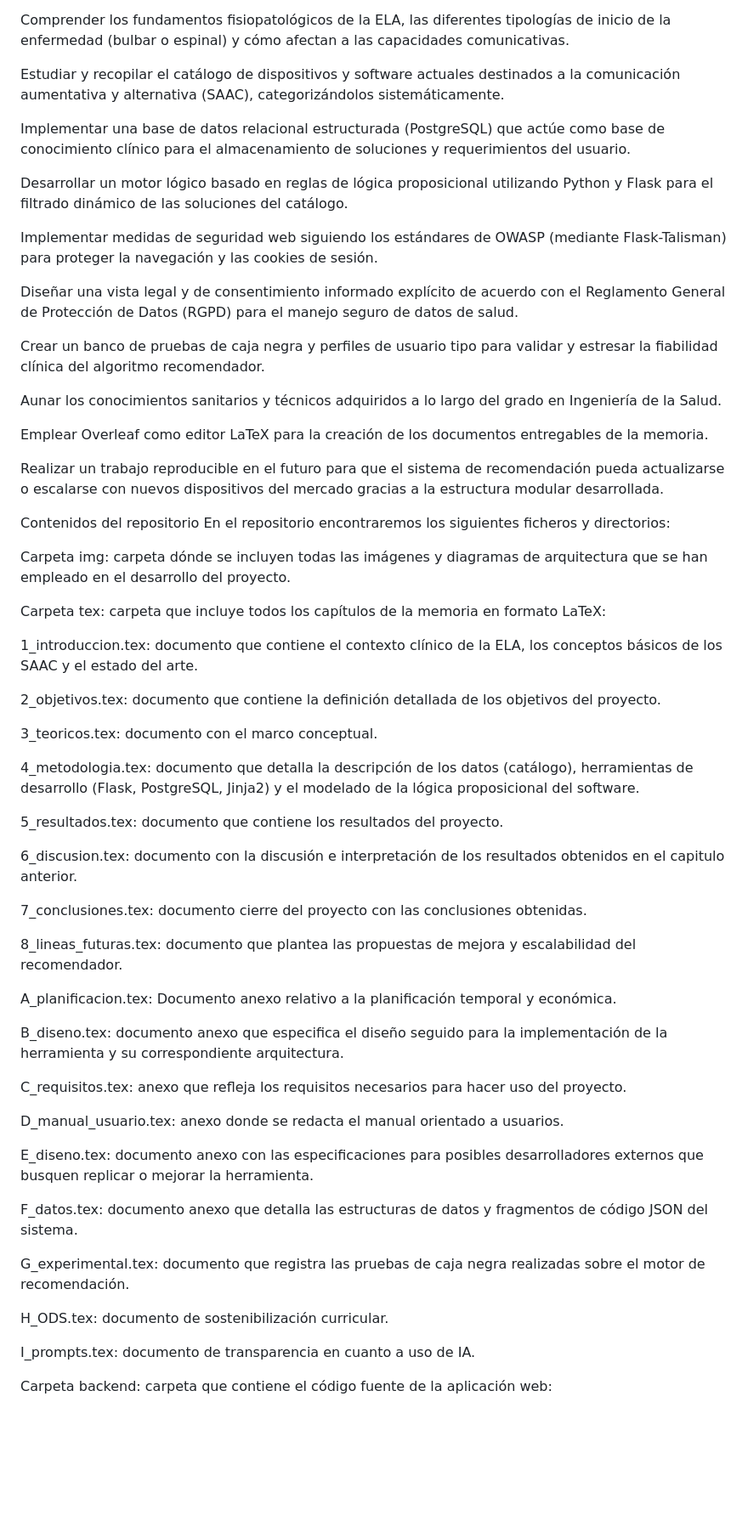
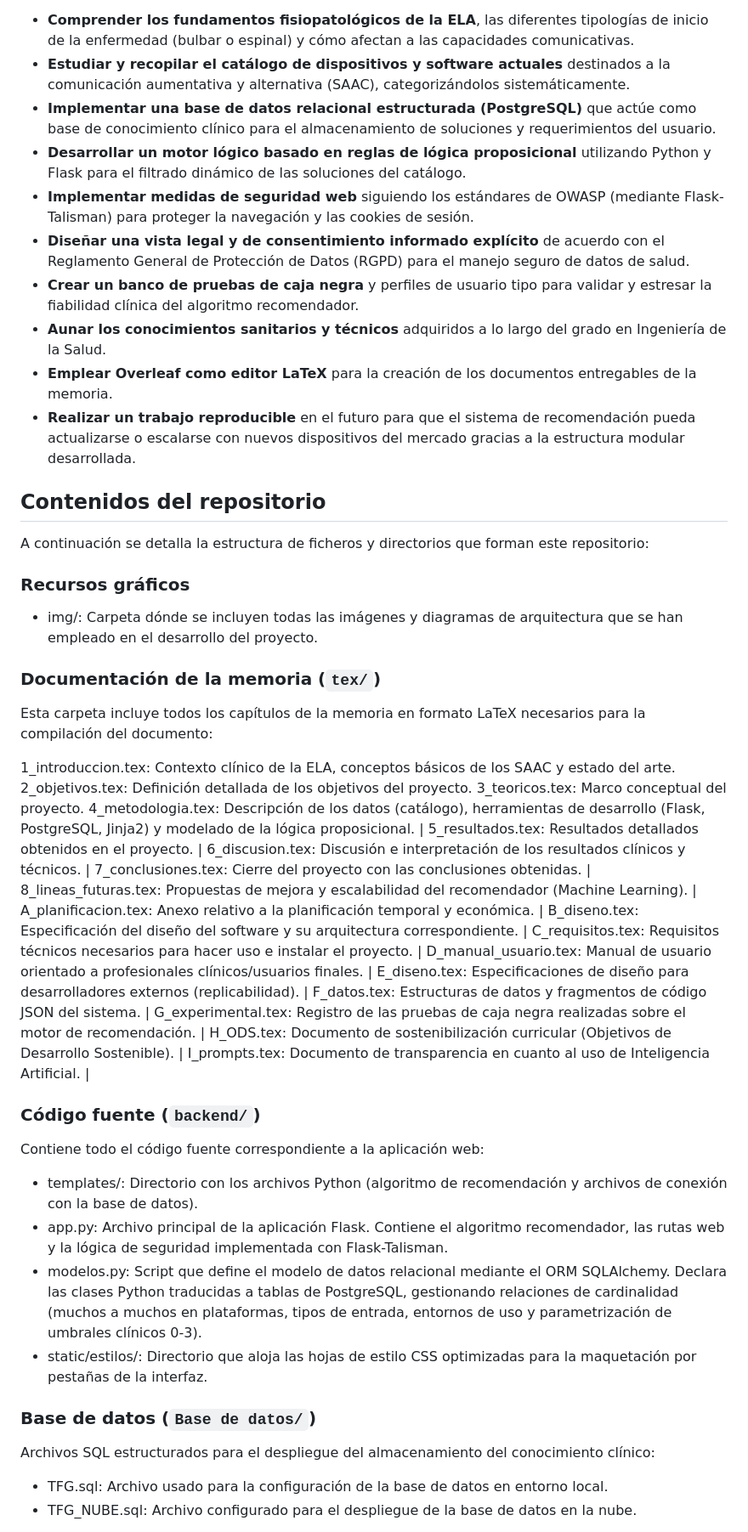
Before and after one commit to itslxcy/Trabajo-fin-de-grado, a Markdown page: README.md, the part around one of its changes. Shown at 85% size. GitHub-like rendering; blank space fills up the shorter version.

```diff
--- a/README.md
+++ b/README.md
@@ -24,65 +42,55 @@ Objetivos
 Inicialmente, se plantean una serie de objetivos, para los cuales se obtendrá respuesta tras el análisis correspondiente de los datos:
 
-Comprender los fundamentos fisiopatológicos de la ELA, las diferentes tipologías de inicio de la enfermedad (bulbar o espinal) y cómo afectan a las capacidades comunicativas.
+* **Comprender los fundamentos fisiopatológicos de la ELA**, las diferentes tipologías de inicio de la enfermedad (bulbar o espinal) y cómo afectan a las capacidades comunicativas.
+* **Estudiar y recopilar el catálogo de dispositivos y software actuales** destinados a la comunicación aumentativa y alternativa (SAAC), categorizándolos sistemáticamente.
+* **Implementar una base de datos relacional estructurada (PostgreSQL)** que actúe como base de conocimiento clínico para el almacenamiento de soluciones y requerimientos del usuario.
+* **Desarrollar un motor lógico basado en reglas de lógica proposicional** utilizando Python y Flask para el filtrado dinámico de las soluciones del catálogo.
+* **Implementar medidas de seguridad web** siguiendo los estándares de OWASP (mediante Flask-Talisman) para proteger la navegación y las cookies de sesión.
+* **Diseñar una vista legal y de consentimiento informado explícito** de acuerdo con el Reglamento General de Protección de Datos (RGPD) para el manejo seguro de datos de salud.
+* **Crear un banco de pruebas de caja negra** y perfiles de usuario tipo para validar y estresar la fiabilidad clínica del algoritmo recomendador.
+* **Aunar los conocimientos sanitarios y técnicos** adquiridos a lo largo del grado en Ingeniería de la Salud.
+* **Emplear Overleaf como editor LaTeX** para la creación de los documentos entregables de la memoria.
+* **Realizar un trabajo reproducible** en el futuro para que el sistema de recomendación pueda actualizarse o escalarse con nuevos dispositivos del mercado gracias a la estructura modular desarrollada.
 
-Estudiar y recopilar el catálogo de dispositivos y software actuales destinados a la comunicación aumentativa y alternativa (SAAC), categorizándolos sistemáticamente.
 
-Implementar una base de datos relacional estructurada (PostgreSQL) que actúe como base de conocimiento clínico para el almacenamiento de soluciones y requerimientos del usuario.
 
-Desarrollar un motor lógico basado en reglas de lógica proposicional utilizando Python y Flask para el filtrado dinámico de las soluciones del catálogo.
+## Contenidos del repositorio
 
-Implementar medidas de seguridad web siguiendo los estándares de OWASP (mediante Flask-Talisman) para proteger la navegación y las cookies de sesión.
+A continuación se detalla la estructura de ficheros y directorios que forman este repositorio:
 
-Diseñar una vista legal y de consentimiento informado explícito de acuerdo con el Reglamento General de Protección de Datos (RGPD) para el manejo seguro de datos de salud.
+### Recursos gráficos
+* img/: Carpeta dónde se incluyen todas las imágenes y diagramas de arquitectura que se han empleado en el desarrollo del proyecto.
 
-Crear un banco de pruebas de caja negra y perfiles de usuario tipo para validar y estresar la fiabilidad clínica del algoritmo recomendador.
+### Documentación de la memoria (`tex/`)
+Esta carpeta incluye todos los capítulos de la memoria en formato LaTeX necesarios para la compilación del documento:
 
-Aunar los conocimientos sanitarios y técnicos adquiridos a lo largo del grado en Ingeniería de la Salud.
+1_introduccion.tex: Contexto clínico de la ELA, conceptos básicos de los SAAC y estado del arte.
+2_objetivos.tex: Definición detallada de los objetivos del proyecto.
+3_teoricos.tex: Marco conceptual del proyecto.
+4_metodologia.tex: Descripción de los datos (catálogo), herramientas de desarrollo (Flask, PostgreSQL, Jinja2) y modelado de la lógica proposicional. |
+5_resultados.tex: Resultados detallados obtenidos en el proyecto. |
+6_discusion.tex: Discusión e interpretación de los resultados clínicos y técnicos. |
+7_conclusiones.tex: Cierre del proyecto con las conclusiones obtenidas. |
+8_lineas_futuras.tex: Propuestas de mejora y escalabilidad del recomendador (Machine Learning). |
+A_planificacion.tex: Anexo relativo a la planificación temporal y económica. |
+B_diseno.tex: Especificación del diseño del software y su arquitectura correspondiente. |
+C_requisitos.tex: Requisitos técnicos necesarios para hacer uso e instalar el proyecto. |
+D_manual_usuario.tex: Manual de usuario orientado a profesionales clínicos/usuarios finales. |
+E_diseno.tex: Especificaciones de diseño para desarrolladores externos (replicabilidad). |
+F_datos.tex: Estructuras de datos y fragmentos de código JSON del sistema. |
+G_experimental.tex: Registro de las pruebas de caja negra realizadas sobre el motor de recomendación. |
+H_ODS.tex: Documento de sostenibilización curricular (Objetivos de Desarrollo Sostenible). |
+I_prompts.tex: Documento de transparencia en cuanto al uso de Inteligencia Artificial. |
 
-Emplear Overleaf como editor LaTeX para la creación de los documentos entregables de la memoria.
+### Código fuente (`backend/`)
+Contiene todo el código fuente correspondiente a la aplicación web:
+* templates/: Directorio con los archivos Python (algoritmo de recomendación y archivos de conexión con la base de datos).
+*   app.py: Archivo principal de la aplicación Flask. Contiene el algoritmo recomendador, las rutas web y la lógica de seguridad implementada con Flask-Talisman.
+*   modelos.py: Script que define el modelo de datos relacional mediante el ORM SQLAlchemy. Declara las clases Python traducidas a tablas de PostgreSQL, gestionando relaciones de cardinalidad (muchos a muchos en plataformas, tipos de entrada, entornos de uso y parametrización de umbrales clínicos 0-3).
+* static/estilos/: Directorio que aloja las hojas de estilo CSS optimizadas para la maquetación por pestañas de la interfaz.
 
-Realizar un trabajo reproducible en el futuro para que el sistema de recomendación pueda actualizarse o escalarse con nuevos dispositivos del mercado gracias a la estructura modular desarrollada.
+### Base de datos (`Base de datos/`)
+Archivos SQL estructurados para el despliegue del almacenamiento del conocimiento clínico:
+* TFG.sql: Archivo usado para la configuración de la base de datos en entorno local.
+* TFG_NUBE.sql: Archivo configurado para el despliegue de la base de datos en la nube.
 
-Contenidos del repositorio
-En el repositorio encontraremos los siguientes ficheros y directorios:
-
-Carpeta img: carpeta dónde se incluyen todas las imágenes y diagramas de arquitectura que se han empleado en el desarrollo del proyecto.
-
-Carpeta tex: carpeta que incluye todos los capítulos de la memoria en formato LaTeX:
-
-1_introduccion.tex: documento que contiene el contexto clínico de la ELA, los conceptos básicos de los SAAC y el estado del arte.
-
-2_objetivos.tex: documento que contiene la definición detallada de los objetivos del proyecto.
-
-3_teoricos.tex: documento con el marco conceptual.
-
-4_metodologia.tex: documento que detalla la descripción de los datos (catálogo), herramientas de desarrollo (Flask, PostgreSQL, Jinja2) y el modelado de la lógica proposicional del software.
-
-5_resultados.tex: documento que contiene los resultados del proyecto.
-
-6_discusion.tex: documento con la discusión e interpretación de los resultados obtenidos en el capitulo anterior.
-
-7_conclusiones.tex: documento cierre del proyecto con las conclusiones obtenidas.
-
-8_lineas_futuras.tex: documento que plantea las propuestas de mejora y escalabilidad del recomendador.
-
-A_planificacion.tex: Documento anexo relativo a la planificación temporal y económica.
-
-B_diseno.tex: documento anexo que especifica el diseño seguido para la implementación de la herramienta y su correspondiente arquitectura.
-
-C_requisitos.tex: anexo que refleja los requisitos necesarios para hacer uso del proyecto.
-
-D_manual_usuario.tex: anexo donde se redacta el manual orientado a usuarios.
-
-E_diseno.tex: documento anexo con las especificaciones para posibles desarrolladores externos que busquen replicar o mejorar la herramienta.
-
-F_datos.tex: documento anexo que detalla las estructuras de datos y fragmentos de código JSON del sistema.
-
-G_experimental.tex: documento que registra las pruebas de caja negra realizadas sobre el motor de recomendación.
-
-H_ODS.tex: documento de sostenibilización curricular.
-
-I_prompts.tex: documento de transparencia en cuanto a uso de IA.
-
-Carpeta backend: carpeta que contiene el código fuente de la aplicación web:
-
```
Also changed, not shown: other parts of README.md (+35 -36 lines).
